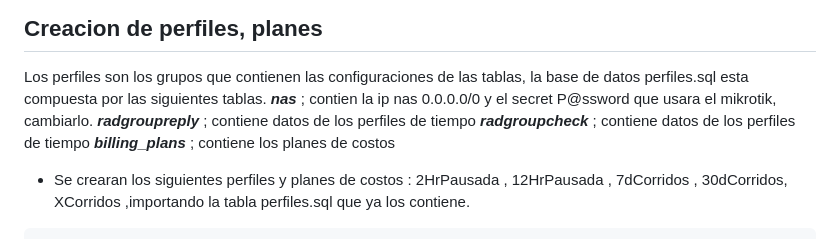
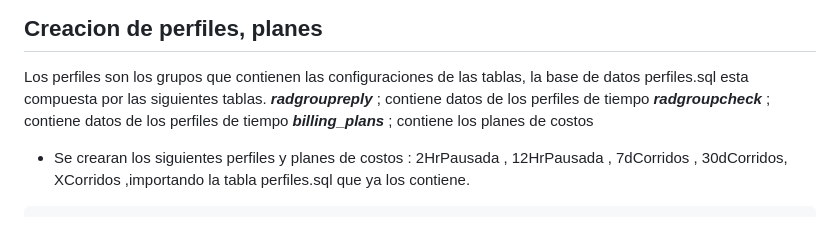
Before and after one commit to wispconf/daloradiusred, a Markdown page: README.md, the part around the change printed below. Rendered like a GitHub page.

````diff
--- a/README.md
+++ b/README.md
@@ -344,12 +344,9 @@ sed -i "s/Passw@rd/$passwd/g" "/root/scripts/listar/updategroupname.sh"
 
 ## Creacion de perfiles, planes
 Los perfiles son los grupos que contienen las configuraciones de las tablas, la base de datos perfiles.sql esta compuesta por las siguientes tablas.
-	***nas*** ; contien la ip nas 0.0.0.0/0 y el secret P@ssword que usara el mikrotik, cambiarlo.
 	***radgroupreply*** ; contiene datos de los perfiles de tiempo
 	***radgroupcheck*** ; contiene datos de los perfiles de tiempo
 	***billing_plans*** ; contiene los planes de costos
-
-
 
 - Se crearan los siguientes perfiles y planes de costos : 2HrPausada , 12HrPausada , 7dCorridos , 30dCorridos, XCorridos ,importando la tabla perfiles.sql que ya los contiene.
 ```
````
Also changed, not shown: other parts of README.md (+2 -2 lines).
